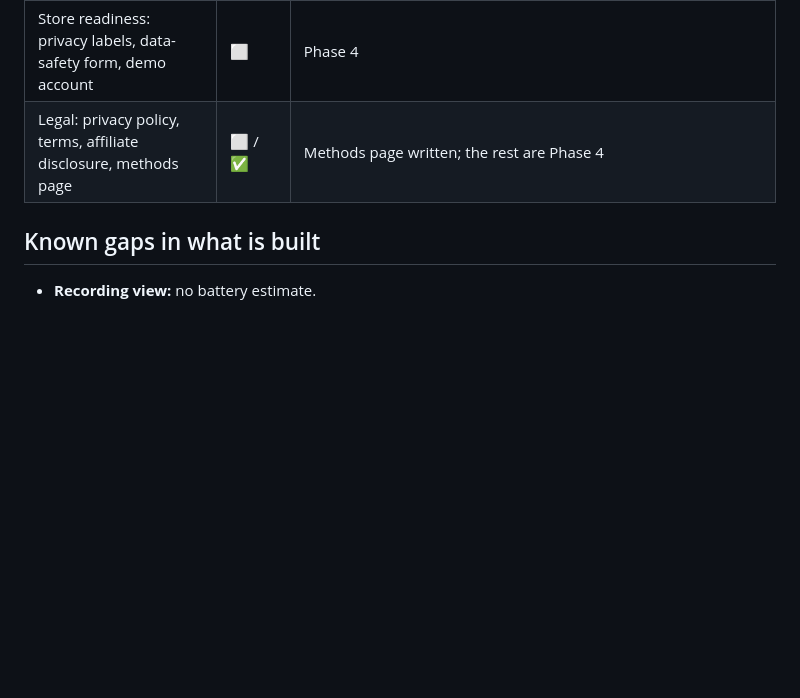
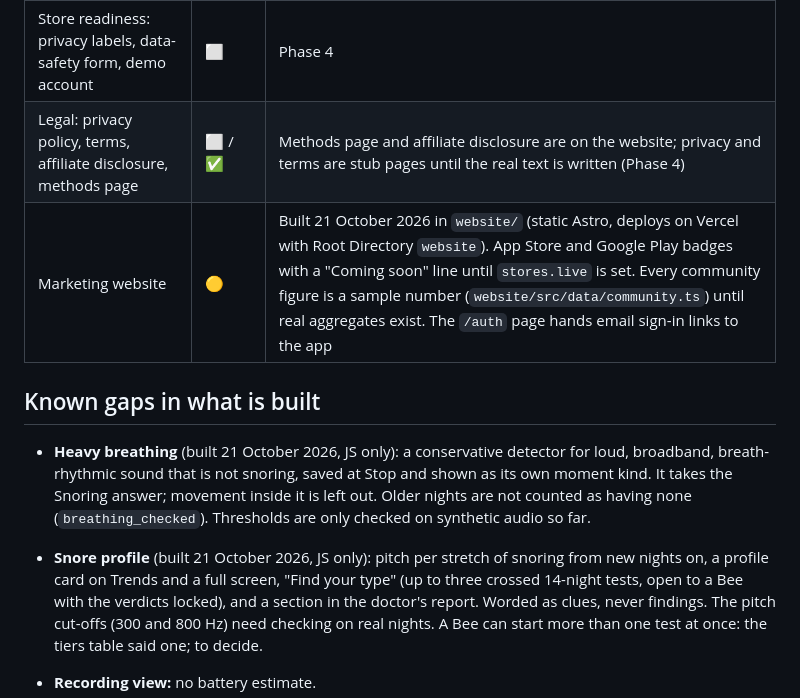
Before and after one commit to Bhav-Dev/Nightwatch, a Markdown page: docs/status.md, the part around the change. Drawn GitHub-style; blank space fills up the shorter version.

```diff
--- a/docs/status.md
+++ b/docs/status.md
@@ -224,9 +224,13 @@ Raised during the build:
 | Nightly Postgres backup with a tested restore | 👤 | Supabase backups cover it; check the plan includes point-in-time recovery, and test a restore |
 | Analytics (10 events, no health values) | 🟡 | PostHog over plain HTTP (no SDK), EU host, a random install id, on by default with a Settings switch. Sends nothing until `EXPO_PUBLIC_POSTHOG_KEY` is set. The privacy policy must mention it, and PECR consent at onboarding is still to decide |
 | Store readiness: privacy labels, data-safety form, demo account | ⬜ | Phase 4 |
-| Legal: privacy policy, terms, affiliate disclosure, methods page | ⬜ / ✅ | Methods page written; the rest are Phase 4 |
+| Legal: privacy policy, terms, affiliate disclosure, methods page | ⬜ / ✅ | Methods page and affiliate disclosure are on the website; privacy and terms are stub pages until the real text is written (Phase 4) |
+| Marketing website | 🟡 | Built 21 October 2026 in `website/` (static Astro, deploys on Vercel with Root Directory `website`). App Store and Google Play badges with a "Coming soon" line until `stores.live` is set. Every community figure is a sample number (`website/src/data/community.ts`) until real aggregates exist. The `/auth` page hands email sign-in links to the app |
 
 ## Known gaps in what is built
+
+- **Heavy breathing** (built 21 October 2026, JS only): a conservative detector for loud, broadband, breath-rhythmic sound that is not snoring, saved at Stop and shown as its own moment kind. It takes the Snoring answer; movement inside it is left out. Older nights are not counted as having none (`breathing_checked`). Thresholds are only checked on synthetic audio so far.
+- **Snore profile** (built 21 October 2026, JS only): pitch per stretch of snoring from new nights on, a profile card on Trends and a full screen, "Find your type" (up to three crossed 14-night tests, open to a Bee with the verdicts locked), and a section in the doctor's report. Worded as clues, never findings. The pitch cut-offs (300 and 800 Hz) need checking on real nights. A Bee can start more than one test at once: the tiers table said one; to decide.
 
 - **Recording view:** no battery estimate.
 - **Snoring answers:** the loudness of a stretch the user adds as snoring is estimated (per-second levels are not kept), and the answers themselves are not synced. See [morning-review-plan.md](morning-review-plan.md).
```
Also changed, not shown: README.md (+5 -0 lines).
